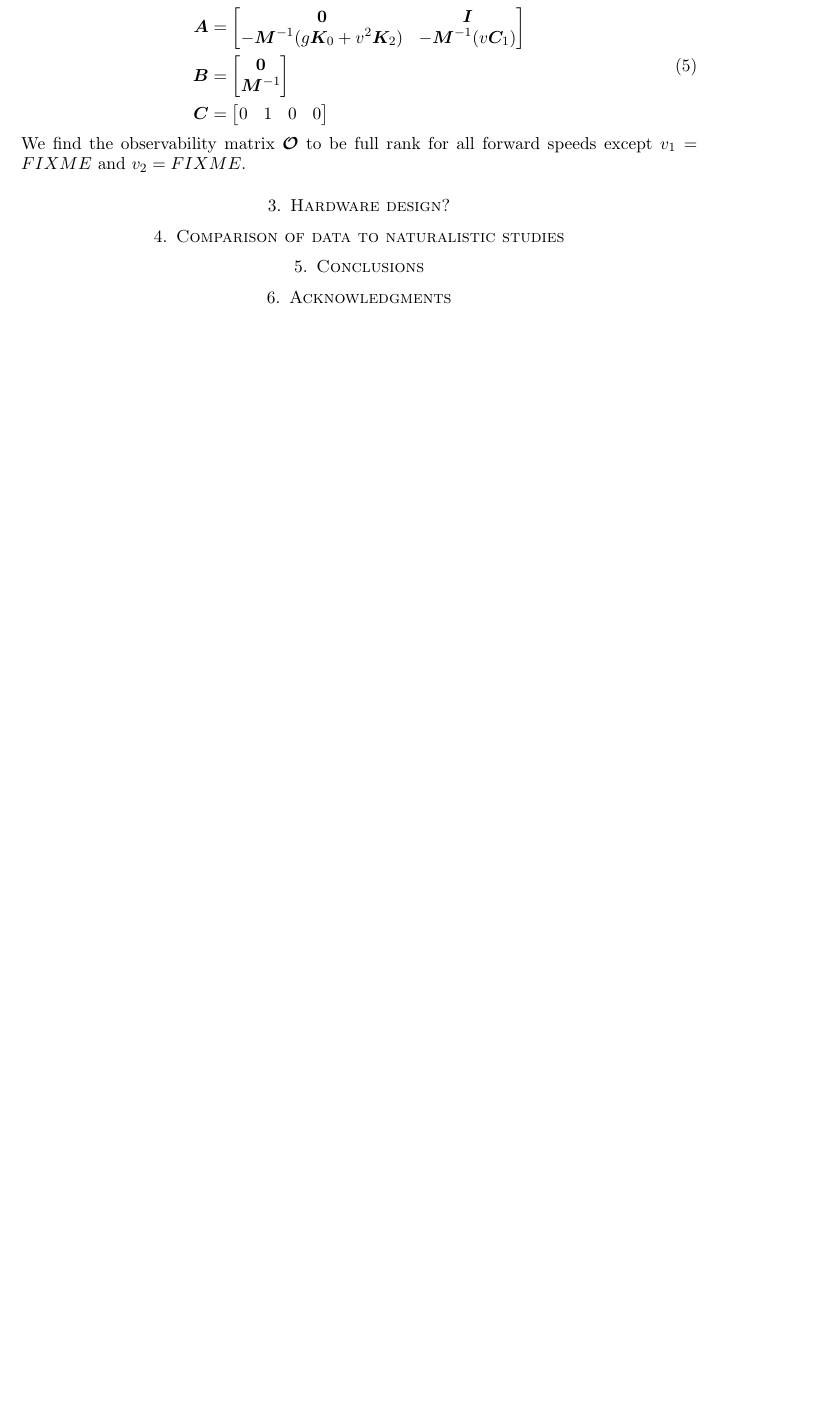
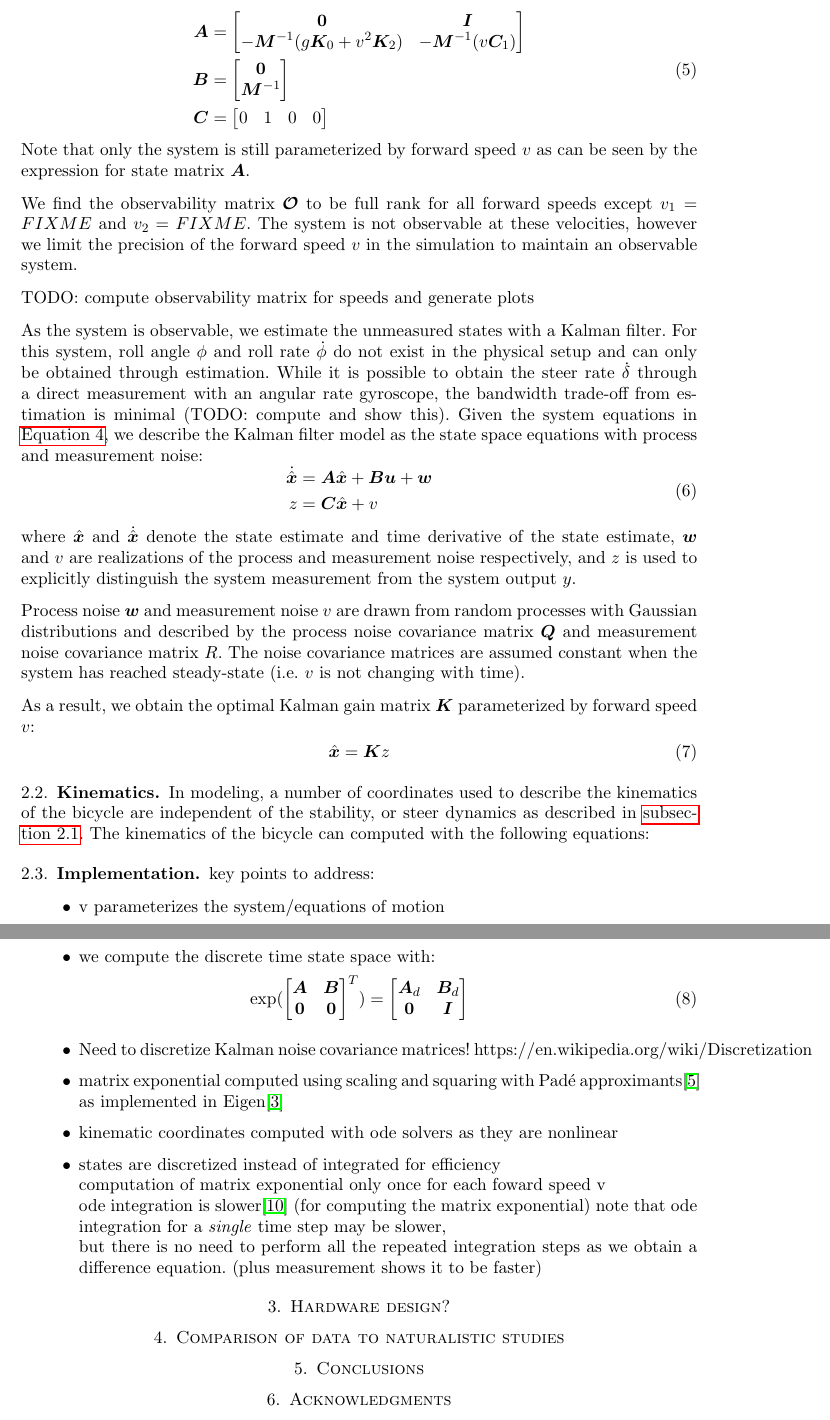
Before and after one commit to oliverlee/simulation_validation_paper, a LaTeX paper (bicycle_simulator_design.tex, which reads references.bib): part of page 3 of 4 before the commit and two parts of pages 3 and 4 of 5 after it, the two joined at a grey line, cut so that both start at the same text, the shorter picture padded with empty space. Compiled offline with pdfLaTeX.

Commit message:
Include Kalman filter usage for state estimation

```diff
--- a/bicycle_simulator_design.tex
+++ b/bicycle_simulator_design.tex
@@ -142,15 +166,83 @@ and $ \bm{u} = \bm{f} $ from \autoref{eq:eom}.
 The state space matrices are defined as:
 \begin{equation}
 \begin{aligned}
-    \bm{A} &= \begin{bmatrix} \bm{0} & \bm{I} \\
-                -\bm{M}^{-1} (\stiffness) & -\bm{M}^{-1} (\damping) \end{bmatrix} \\
-    \bm{B} &= \begin{bmatrix} \bm{0} \\ \bm{M}^{-1} \end{bmatrix} \\
-    \bm{C} &= \begin{bmatrix} 0 & 1 & 0 & 0 \end{bmatrix}
+    \stateMat &= \begin{bmatrix} \bm{0} & \bm{I} \\
+                -\mass^{-1} (\stiffness) & -\mass^{-1} (\damping) \end{bmatrix} \\
+    \inputMat &= \begin{bmatrix} \bm{0} \\ \mass^{-1} \end{bmatrix} \\
+    \outputMat &= \begin{bmatrix} 0 & 1 & 0 & 0 \end{bmatrix}
 \end{aligned}
 \end{equation}
+Note that only the system is still parameterized by forward speed $ v $  as can be seen by the expression for
+state matrix $ \stateMat $.
+
 We find the observability matrix $ \bm{\mathcal{O}} $ to be full rank for all forward speeds except
 $ v_1 = FIXME $ and $ v_2 = FIXME $.
+The system is not observable at these velocities, however we limit the precision of the forward speed $ v $ in the
+simulation to maintain an observable system.
 
+TODO: compute observability matrix for speeds and generate plots
+
+
+As the system is observable, we estimate the unmeasured states with a Kalman filter.
+For this system, roll angle $ \phi $ and roll rate $ \dot{\phi} $ do not exist in the physical setup and can only be
+obtained through estimation.
+While it is possible to obtain the steer rate $ \dot{\delta} $ through a direct measurement with an angular rate
+gyroscope, the bandwidth trade-off from estimation is minimal (TODO: compute and show this).
+Given the system equations in \autoref{eq:ss}, we describe the Kalman filter model as the state space equations with
+process and measurement noise:
+\begin{equation}
+\begin{aligned}
+    \dstateEst &= \stateMat \stateEst + \inputMat \sysInput + \processNoise \\
+    \meas &= \outputMat \stateEst + \measNoise \label{eq:kalman_ss}
+\end{aligned}
+\end{equation}
+where $ \stateEst $ and $ \dstateEst $ denote the state estimate and time derivative of the state estimate,
+$ \processNoise $ and $ \measNoise $ are realizations of the process and measurement noise respectively,
+and $ \meas $ is used to explicitly distinguish the system measurement from the system output $ \sysOutput $.
+
+Process noise $ \processNoise $ and measurement noise $ \measNoise $ are drawn from random processes with
+Gaussian distributions and described by the
+process noise covariance matrix $ \processCov $ and measurement noise covariance matrix $ \measCov $.
+% TODO: mention that Q > 0 and R >= 0?
+The noise covariance matrices are assumed constant when the system has reached steady-state
+(i.e. $ v $ is not changing with time). % what about steady turning?
+
+As a result, we obtain the optimal Kalman gain matrix $ \kalmanGain $
+%and estimate covariance matrix $ \estimateCov $
+parameterized by forward speed $ v $:
+\begin{equation}
+    \stateEst = \kalmanGain \meas
+\end{equation}
+
+
+\subsection{Kinematics}
+
+In modeling, a number of coordinates used to describe the kinematics of the bicycle are independent of the stability, or
+steer dynamics as described in \autoref{sec:steer_dynamics}.
+The kinematics of the bicycle can computed with the following equations:
+
+
+\subsection{Implementation}
+key points to address:
+\begin{itemize}
+    \item v parameterizes the system/equations of motion
+    \item we compute the discrete time state space with:
+        \begin{equation}
+        \exp(\begin{bmatrix} \stateMat & \inputMat \\ \bm{0} & \bm{0} \end{bmatrix}^T)
+            = \begin{bmatrix} \stateMat_d & \inputMat_d \\ \bm{0} & \bm{I} \end{bmatrix}
+        \end{equation}
+    \item Need to discretize Kalman noise covariance matrices!
+        https://en.wikipedia.org/wiki/Discretization
+    \item matrix exponential computed using scaling and squaring with
+        Pad{\'e} approximants\cite{higham2005} as implemented in Eigen\cite{eigenweb}
+    \item kinematic coordinates computed with ode solvers as they are nonlinear
+    \item states are discretized instead of integrated for efficiency\\
+        computation of matrix exponential only once for each foward speed v\\
+        ode integration is slower\cite{moler2003} (for computing the matrix exponential)
+        note that ode integration for a \textit{single} time step may be slower, \\
+        but there is no need to perform all the repeated integration steps as
+        we obtain a difference equation. (plus measurement shows it to be faster)
+\end{itemize}
 
 \section{Hardware design?}
 
--- a/references.bib
+++ b/references.bib
@@ -122,0 +130 @@
+  number={4},
```
Also changed, not shown: bicycle_simulator_design.tex (38 more changed lines), references.bib (29 more changed lines).
